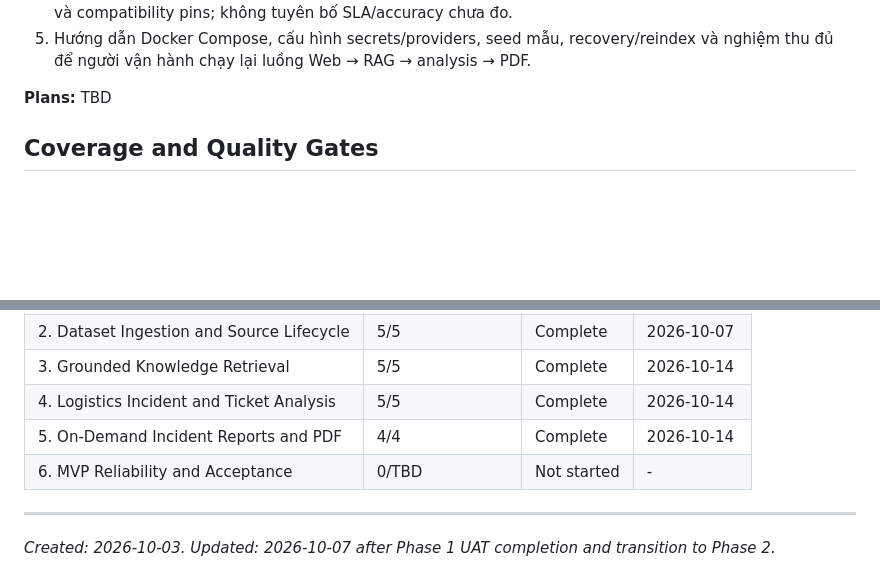
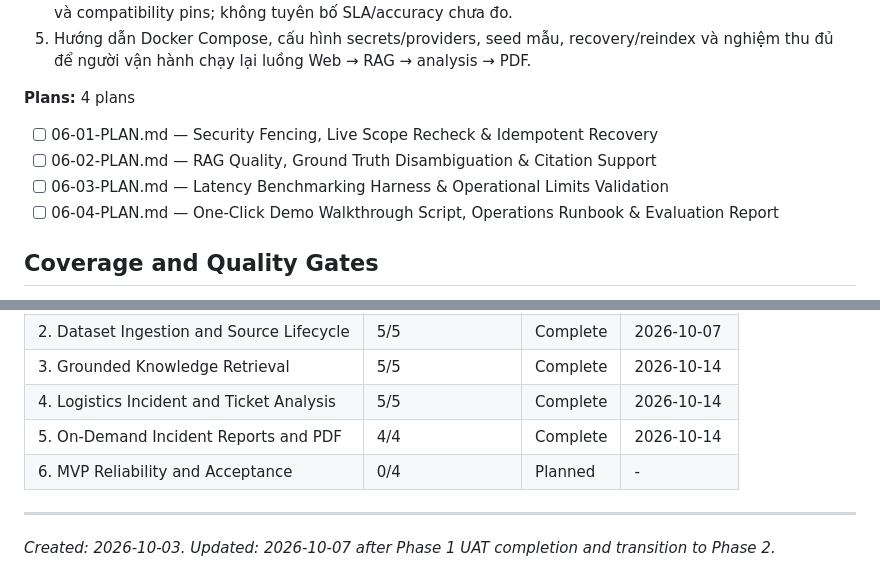
Before and after one commit to knghia2902/RAG, a Markdown page: .planning/ROADMAP.md, 2 parts joined by grey strips. Drawn GitHub-style; blank space fills up the shorter version.

Commit message:
docs(06): update roadmap with phase 6 plans

```diff
--- a/.planning/ROADMAP.md
+++ b/.planning/ROADMAP.md
@@ -195,7 +195,12 @@ Workflow tự động, granularity standard, kế hoạch độc lập có thể
 4. Đo ingestion/retrieval/generation/report latency trên cấu hình máy/dataset công bố, ghi giới hạn thực tế và compatibility pins; không tuyên bố SLA/accuracy chưa đo.
 5. Hướng dẫn Docker Compose, cấu hình secrets/providers, seed mẫu, recovery/reindex và nghiệm thu đủ để người vận hành chạy lại luồng Web → RAG → analysis → PDF.
 
-**Plans:** TBD
+**Plans:** 4 plans
+
+- [ ] 06-01-PLAN.md — Security Fencing, Live Scope Recheck & Idempotent Recovery
+- [ ] 06-02-PLAN.md — RAG Quality, Ground Truth Disambiguation & Citation Support
+- [ ] 06-03-PLAN.md — Latency Benchmarking Harness & Operational Limits Validation
+- [ ] 06-04-PLAN.md — One-Click Demo Walkthrough Script, Operations Runbook & Evaluation Report
 
 ## Coverage and Quality Gates
 
@@ -212,7 +217,7 @@ Chi tiết models, parser packages, queue implementation, timezone/report rules
 | 3. Grounded Knowledge Retrieval | 5/5 | Complete    | 2026-10-14 |
 | 4. Logistics Incident and Ticket Analysis | 5/5 | Complete    | 2026-10-14 |
 | 5. On-Demand Incident Reports and PDF | 4/4 | Complete    | 2026-10-14 |
-| 6. MVP Reliability and Acceptance | 0/TBD | Not started | - |
+| 6. MVP Reliability and Acceptance | 0/4 | Planned     | - |
 
 ---
 *Created: 2026-10-03. Updated: 2026-10-07 after Phase 1 UAT completion and transition to Phase 2.*
```
